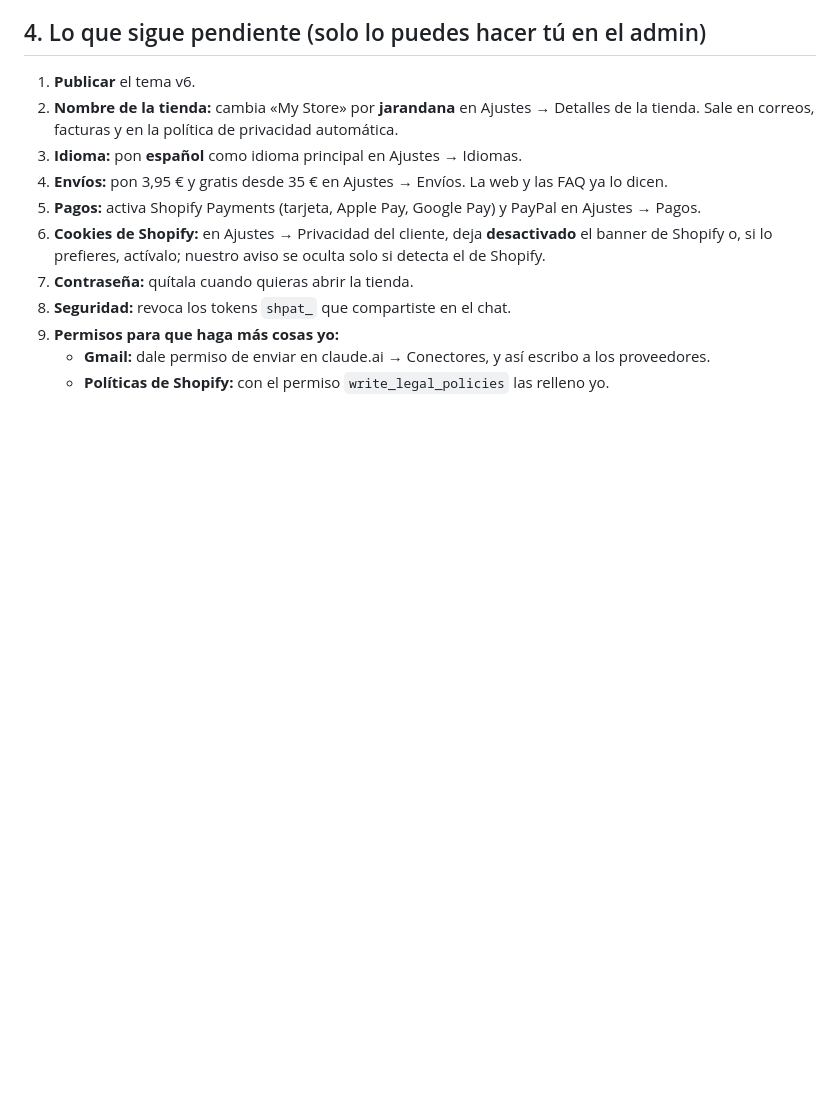
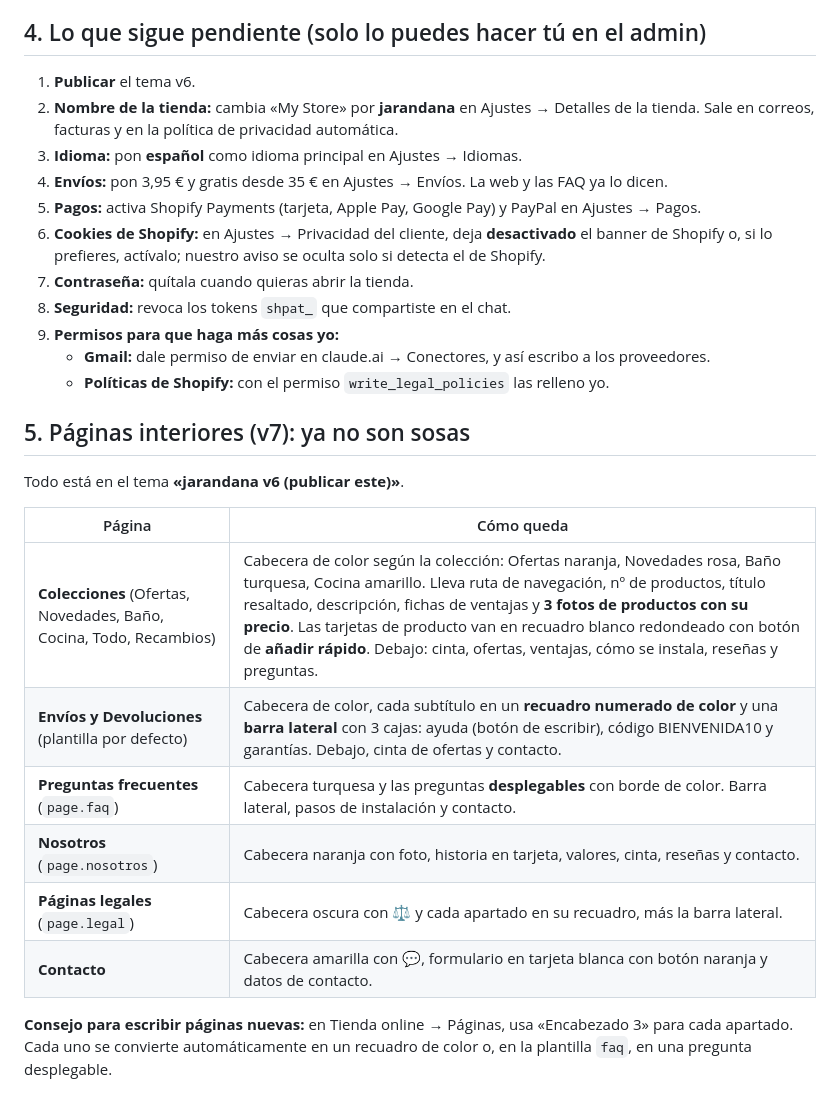
Before and after one commit to javiempresa2026-crypto/jarangana, a Markdown page: docs/15-cambios-noche-y-pendientes.md, the part around the change. GitHub-like rendering; blank space fills up the shorter version.

Commit message:
Doc: páginas interiores v7
Co-Authored-By: Claude Opus 5.5 <noreply@anthropic.com>
Claude-Session: https://claude.ai/code/session_012vTJULDybcYJmwNdiBcpLS

```diff
--- a/docs/15-cambios-noche-y-pendientes.md
+++ b/docs/15-cambios-noche-y-pendientes.md
@@ -53,3 +53,17 @@ Ahora mismo la de privacidad está en inglés y a nombre de «My Store».
 9. **Permisos para que haga más cosas yo:**
    - **Gmail:** dale permiso de enviar en claude.ai → Conectores, y así escribo a los proveedores.
    - **Políticas de Shopify:** con el permiso `write_legal_policies` las relleno yo.
+
+## 5. Páginas interiores (v7): ya no son sosas
+Todo está en el tema **«jarandana v6 (publicar este)»**.
+
+| Página | Cómo queda |
+|---|---|
+| **Colecciones** (Ofertas, Novedades, Baño, Cocina, Todo, Recambios) | Cabecera de color según la colección: Ofertas naranja, Novedades rosa, Baño turquesa, Cocina amarillo. Lleva ruta de navegación, nº de productos, título resaltado, descripción, fichas de ventajas y **3 fotos de productos con su precio**. Las tarjetas de producto van en recuadro blanco redondeado con botón de **añadir rápido**. Debajo: cinta, ofertas, ventajas, cómo se instala, reseñas y preguntas. |
+| **Envíos y Devoluciones** (plantilla por defecto) | Cabecera de color, cada subtítulo en un **recuadro numerado de color** y una **barra lateral** con 3 cajas: ayuda (botón de escribir), código BIENVENIDA10 y garantías. Debajo, cinta de ofertas y contacto. |
+| **Preguntas frecuentes** (`page.faq`) | Cabecera turquesa y las preguntas **desplegables** con borde de color. Barra lateral, pasos de instalación y contacto. |
+| **Nosotros** (`page.nosotros`) | Cabecera naranja con foto, historia en tarjeta, valores, cinta, reseñas y contacto. |
+| **Páginas legales** (`page.legal`) | Cabecera oscura con ⚖️ y cada apartado en su recuadro, más la barra lateral. |
+| **Contacto** | Cabecera amarilla con 💬, formulario en tarjeta blanca con botón naranja y datos de contacto. |
+
+**Consejo para escribir páginas nuevas:** en Tienda online → Páginas, usa «Encabezado 3» para cada apartado. Cada uno se convierte automáticamente en un recuadro de color o, en la plantilla `faq`, en una pregunta desplegable.
```
